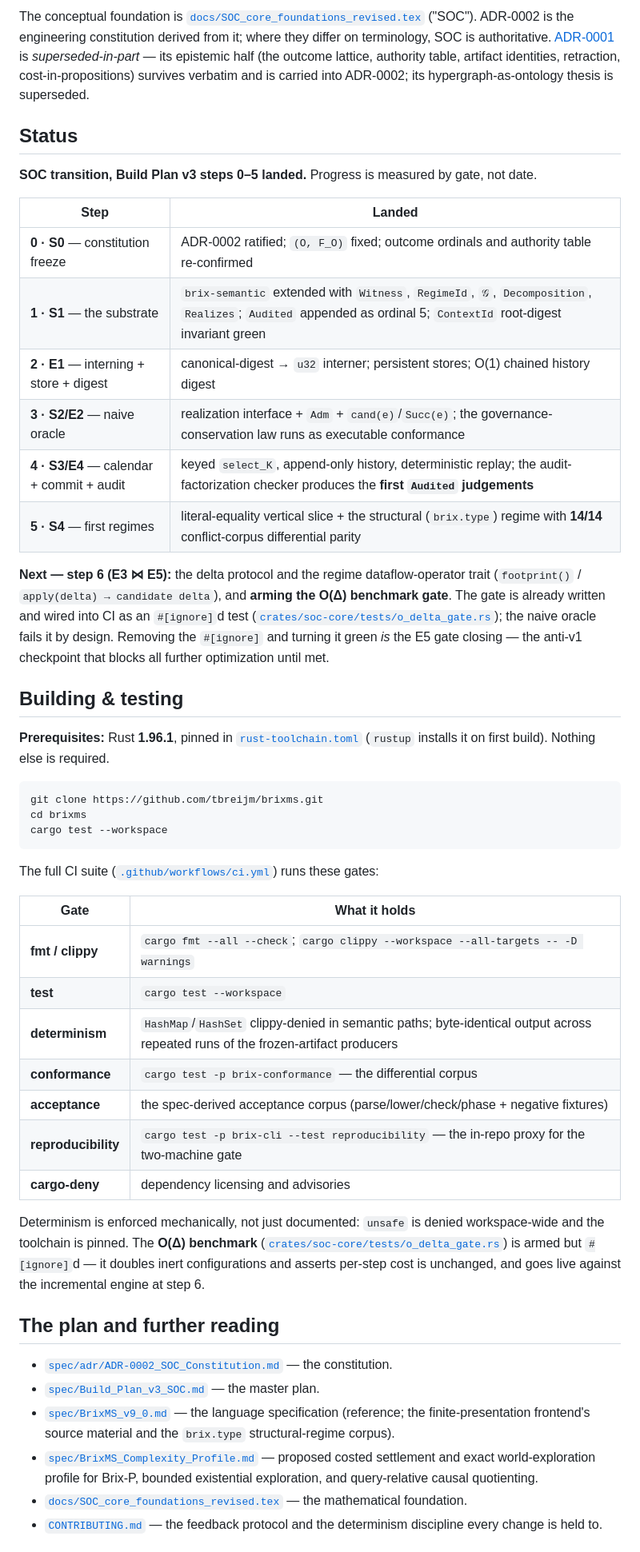
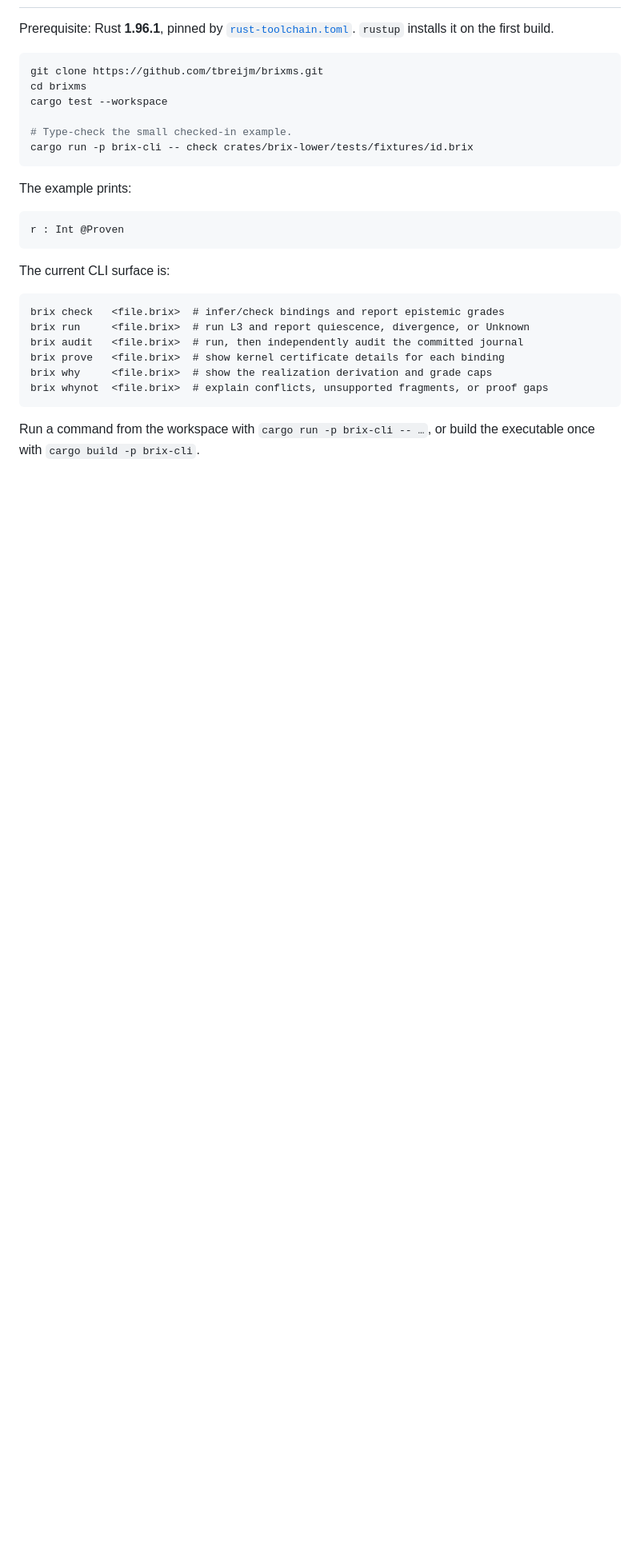
Before and after one commit to tbreijm/brixms, a Markdown page: README.md, the part around one of its changes. Shown at 80% size. GitHub-like rendering; blank space fills up the shorter version.

````diff
--- a/README.md
+++ b/README.md
@@ -170,79 +43,33 @@ Start in [`spec/README.md`](./spec/README.md), then:
-The conceptual foundation is
-[`docs/SOC_core_foundations_revised.tex`](./docs/SOC_core_foundations_revised.tex)
-("SOC"). ADR-0002 is the engineering constitution derived from it; where they
-differ on terminology, SOC is authoritative.
-[ADR-0001](./spec/adr/ADR-0001_Proof_Substrate.md) is *superseded-in-part* — its
-epistemic half (the outcome lattice, authority table, artifact identities,
-retraction, cost-in-propositions) survives verbatim and is carried into ADR-0002;
-its hypergraph-as-ontology thesis is superseded.
-
-## Status
-
-**SOC transition, Build Plan v3 steps 0–5 landed.** Progress is measured by
-gate, not date.
-
-| Step | Landed |
-|---|---|
-| **0 · S0** — constitution freeze | ADR-0002 ratified; `(O, F_O)` fixed; outcome ordinals and authority table re-confirmed |
-| **1 · S1** — the substrate | `brix-semantic` extended with `Witness`, `RegimeId`, `𝒢`, `Decomposition`, `Realizes`; `Audited` appended as ordinal 5; `ContextId` root-digest invariant green |
-| **2 · E1** — interning + store + digest | canonical-digest → `u32` interner; persistent stores; O(1) chained history digest |
-| **3 · S2/E2** — naive oracle | realization interface + `Adm` + `cand(e)`/`Succ(e)`; the governance-conservation law runs as executable conformance |
-| **4 · S3/E4** — calendar + commit + audit | keyed `select_K`, append-only history, deterministic replay; the audit-factorization checker produces the **first `Audited` judgements** |
-| **5 · S4** — first regimes | literal-equality vertical slice + the structural (`brix.type`) regime with **14/14** conflict-corpus differential parity |
-
-**Next — step 6 (E3 ⋈ E5):** the delta protocol and the regime dataflow-operator
-trait (`footprint()` / `apply(delta) → candidate delta`), and **arming the O(Δ)
-benchmark gate**. The gate is already written and wired into CI as an
-`#[ignore]`d test
-([`crates/soc-core/tests/o_delta_gate.rs`](./crates/soc-core/tests/o_delta_gate.rs));
-the naive oracle fails it by design. Removing the `#[ignore]` and turning it green
-*is* the E5 gate closing — the anti-v1 checkpoint that blocks all further
-optimization until met.
-
-## Building & testing
-
-**Prerequisites:** Rust **1.96.1**, pinned in
-[`rust-toolchain.toml`](./rust-toolchain.toml) (`rustup` installs it on first
-build). Nothing else is required.
+Prerequisite: Rust **1.96.1**, pinned by
+[`rust-toolchain.toml`](./rust-toolchain.toml). `rustup` installs it on the first
+build.
 
 ```bash
 git clone https://github.com/tbreijm/brixms.git
 cd brixms
 cargo test --workspace
+
+# Type-check the small checked-in example.
+cargo run -p brix-cli -- check crates/brix-lower/tests/fixtures/id.brix
 ```
 
-The full CI suite ([`.github/workflows/ci.yml`](./.github/workflows/ci.yml)) runs
-these gates:
+The example prints:
 
-| Gate | What it holds |
-|---|---|
-| **fmt / clippy** | `cargo fmt --all --check`; `cargo clippy --workspace --all-targets -- -D warnings` |
-| **test** | `cargo test --workspace` |
-| **determinism** | `HashMap`/`HashSet` clippy-denied in semantic paths; byte-identical output across repeated runs of the frozen-artifact producers |
-| **conformance** | `cargo test -p brix-conformance` — the differential corpus |
-| **acceptance** | the spec-derived acceptance corpus (parse/lower/check/phase + negative fixtures) |
-| **reproducibility** | `cargo test -p brix-cli --test reproducibility` — the in-repo proxy for the two-machine gate |
-| **cargo-deny** | dependency licensing and advisories |
+```text
+r : Int @Proven
+```
 
-Determinism is enforced mechanically, not just documented: `unsafe` is denied
-workspace-wide and the toolchain is pinned. The **O(Δ) benchmark**
-([`crates/soc-core/tests/o_delta_gate.rs`](./crates/soc-core/tests/o_delta_gate.rs))
-is armed but `#[ignore]`d — it doubles inert configurations and asserts per-step
-cost is unchanged, and goes live against the incremental engine at step 6.
+The current CLI surface is:
 
-## The plan and further reading
+```text
+brix check   <file.brix>  # infer/check bindings and report epistemic grades
+brix run     <file.brix>  # run L3 and report quiescence, divergence, or Unknown
+brix audit   <file.brix>  # run, then independently audit the committed journal
+brix prove   <file.brix>  # show kernel certificate details for each binding
+brix why     <file.brix>  # show the realization derivation and grade caps
+brix whynot  <file.brix>  # explain conflicts, unsupported fragments, or proof gaps
+```
 
-- [`spec/adr/ADR-0002_SOC_Constitution.md`](./spec/adr/ADR-0002_SOC_Constitution.md)
-  — the constitution.
-- [`spec/Build_Plan_v3_SOC.md`](./spec/Build_Plan_v3_SOC.md) — the master plan.
-- [`spec/BrixMS_v9_0.md`](./spec/BrixMS_v9_0.md) — the language specification
-  (reference; the finite-presentation frontend's source material and the
-  `brix.type` structural-regime corpus).
-- [`spec/BrixMS_Complexity_Profile.md`](./spec/BrixMS_Complexity_Profile.md) —
-  proposed costed settlement and exact world-exploration profile for Brix-P,
-  bounded existential exploration, and query-relative causal quotienting.
-- [`docs/SOC_core_foundations_revised.tex`](./docs/SOC_core_foundations_revised.tex)
-  — the mathematical foundation.
-- [`CONTRIBUTING.md`](./CONTRIBUTING.md) — the feedback protocol and the
-  determinism discipline every change is held to.
+Run a command from the workspace with `cargo run -p brix-cli -- …`, or build
+the executable once with `cargo build -p brix-cli`.
 
````
Also changed, not shown: other parts of README.md (+225 -164 lines).
